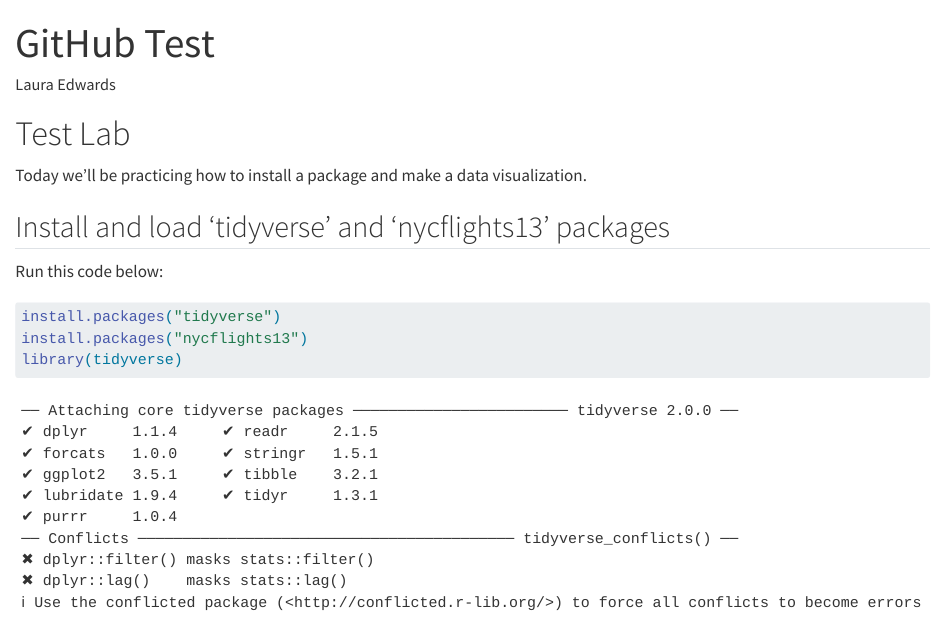
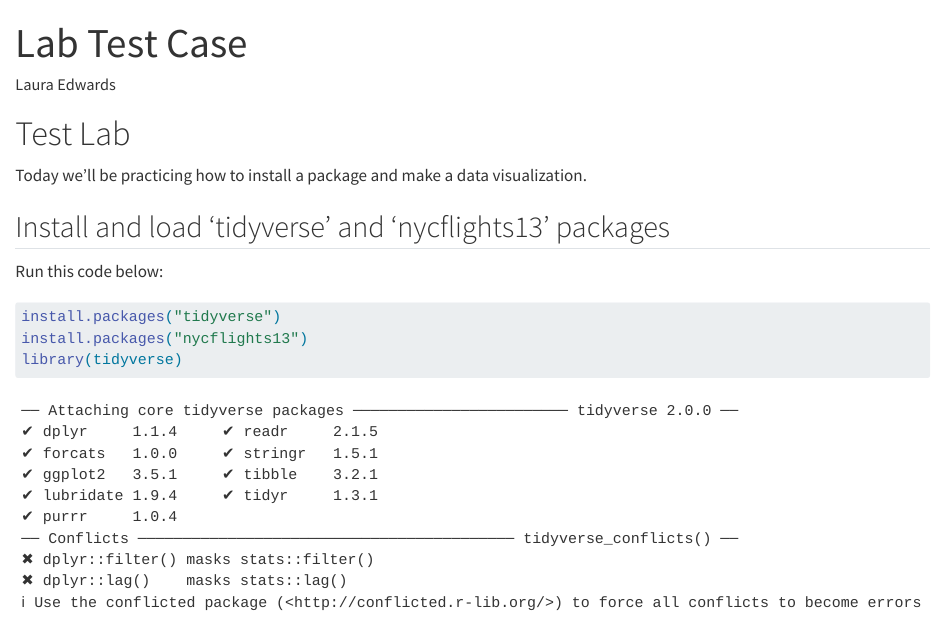
Before and after one commit to CatCoding02Classroom/Lab_Test_Cases, a Quarto document (test-lab.qmd): the page in a window 1100 px wide, from its top. Rendered offline with R 4.5, knitr and Pandoc in place of Quarto, with nearby package versions.

Commit message:
Update test-lab.qmd
change title of lab

```diff
--- a/test-lab.qmd
+++ b/test-lab.qmd
@@ -1,5 +1,5 @@
 ---
-title: "GitHub Test"
+title: "Lab Test Case"
 author: "Laura Edwards"
 format: html
 editor: visual
```
